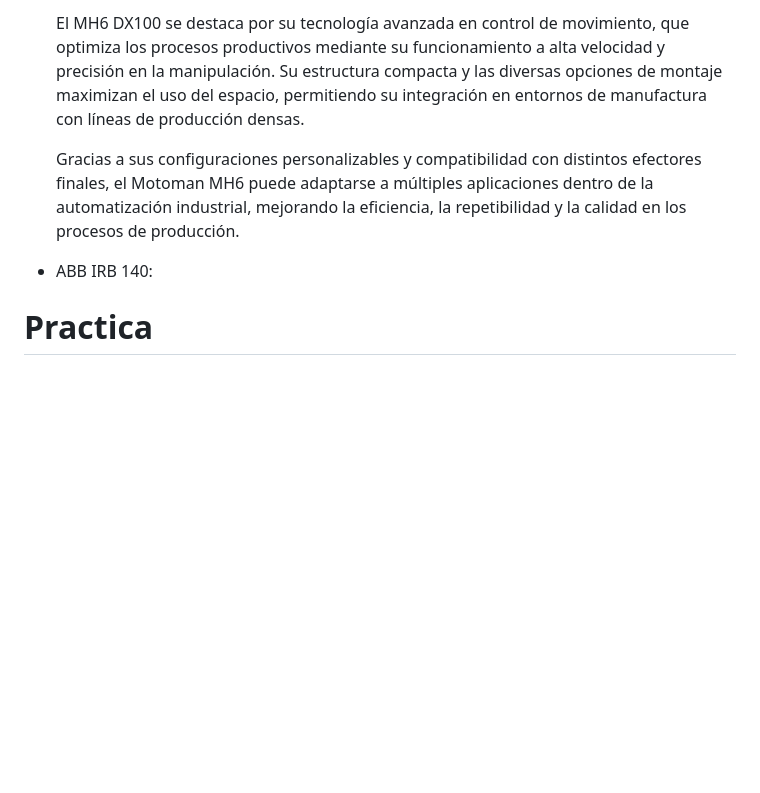
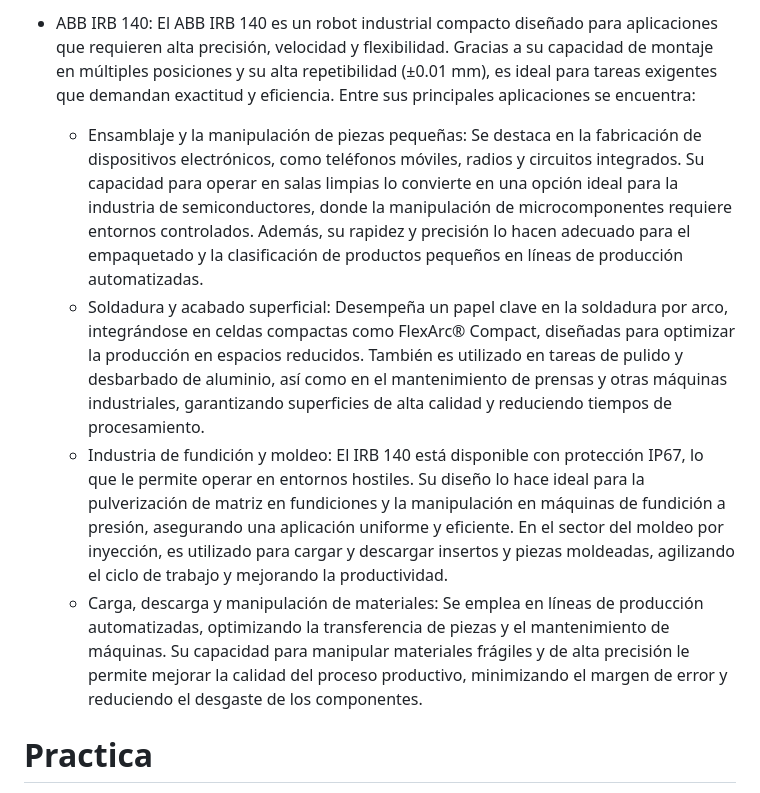
Before and after one commit to CatalinaCriollo/Lab2-Robotica, a Markdown page: README.md, the part around the change printed below. Rendered like a GitHub page; blank space fills up the shorter version.

```diff
--- a/README.md
+++ b/README.md
@@ -42,11 +56,9 @@ En este informe de laboratorio se comparan dos manipuladores ampliamente utiliza
 
-  El MH6 DX100 se destaca por su tecnología avanzada en control de movimiento, que optimiza los procesos productivos mediante su funcionamiento a alta velocidad y precisión en la manipulación. Su     estructura compacta y las diversas opciones de montaje maximizan el uso del espacio, permitiendo su integración en entornos de manufactura con líneas de producción densas.
-
-  Gracias a sus configuraciones personalizables y compatibilidad con distintos efectores finales, el Motoman MH6 puede adaptarse a múltiples aplicaciones dentro de la automatización industrial,       mejorando la eficiencia, la repetibilidad y la calidad en los procesos de producción.
-
-* ABB IRB 140:
-
-
+* ABB IRB 140: El ABB IRB 140 es un robot industrial compacto diseñado para aplicaciones que requieren alta precisión, velocidad y flexibilidad. Gracias a su capacidad de montaje en múltiples posiciones y su alta repetibilidad (±0.01 mm), es ideal para tareas exigentes que demandan exactitud y eficiencia. Entre sus principales aplicaciones se encuentra:
+  -  Ensamblaje y la manipulación de piezas pequeñas:  Se destaca en la fabricación de dispositivos electrónicos, como teléfonos móviles, radios y circuitos integrados. Su capacidad para operar en salas limpias lo convierte en una opción ideal para la industria de semiconductores, donde la manipulación de microcomponentes requiere entornos controlados. Además, su rapidez y precisión lo hacen adecuado para el empaquetado y la clasificación de productos pequeños en líneas de producción automatizadas.
+  -  Soldadura y acabado superficial: Desempeña un papel clave en la soldadura por arco, integrándose en celdas compactas como FlexArc® Compact, diseñadas para optimizar la producción en espacios reducidos. También es utilizado en tareas de pulido y desbarbado de aluminio, así como en el mantenimiento de prensas y otras máquinas industriales, garantizando superficies de alta calidad y reduciendo tiempos de procesamiento.
+  -  Industria de fundición y moldeo: El IRB 140 está disponible con protección IP67, lo que le permite operar en entornos hostiles. Su diseño lo hace ideal para la pulverización de matriz en fundiciones y la manipulación en máquinas de fundición a presión, asegurando una aplicación uniforme y eficiente. En el sector del moldeo por inyección, es utilizado para cargar y descargar insertos y piezas moldeadas, agilizando el ciclo de trabajo y mejorando la productividad.
+  -  Carga, descarga y manipulación de materiales: Se emplea en líneas de producción automatizadas, optimizando la transferencia de piezas y el mantenimiento de máquinas. Su capacidad para manipular materiales frágiles y de alta precisión le permite mejorar la calidad del proceso productivo, minimizando el margen de error y reduciendo el desgaste de los componentes.
 
 # Practica
 
```
Also changed, not shown: other parts of README.md (+17 -3 lines).
